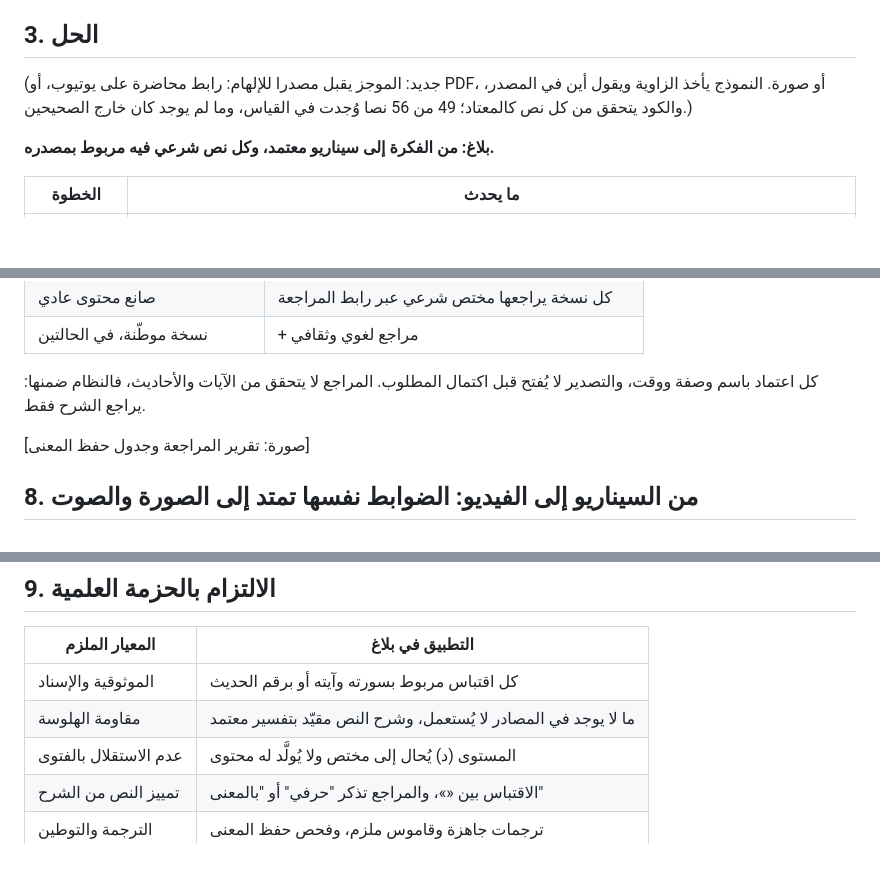
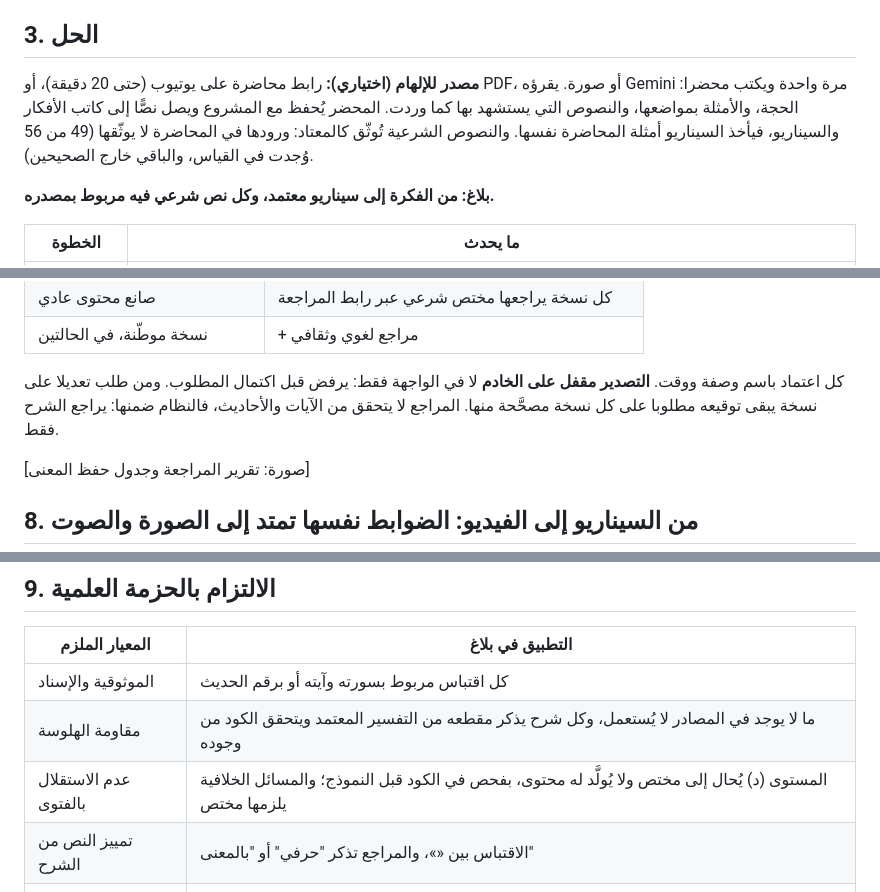
Before and after one commit to find-apply/balagh_v2, a Markdown page: docs/pitch.md, 3 parts joined by grey strips. Drawn GitHub-style; blank space fills up the shorter version.

```diff
--- a/docs/pitch.md
+++ b/docs/pitch.md
@@ -28,7 +28,7 @@
 
 ## 3. الحل
 
-(جديد: الموجز يقبل مصدرا للإلهام: رابط محاضرة على يوتيوب، أو PDF، أو صورة. النموذج يأخذ الزاوية ويقول أين في المصدر، والكود يتحقق من كل نص كالمعتاد؛ 49 من 56 نصا وُجدت في القياس، وما لم يوجد كان خارج الصحيحين.)
+**مصدر للإلهام (اختياري):** رابط محاضرة على يوتيوب (حتى 20 دقيقة)، أو PDF، أو صورة. يقرؤه Gemini مرة واحدة ويكتب محضرا: الحجة، والأمثلة بمواضعها، والنصوص التي يستشهد بها كما وردت. المحضر يُحفظ مع المشروع ويصل نصًّا إلى كاتب الأفكار والسيناريو، فيأخذ السيناريو أمثلة المحاضرة نفسها. والنصوص الشرعية تُوثّق كالمعتاد: ورودها في المحاضرة لا يوثّقها (49 من 56 وُجدت في القياس، والباقي خارج الصحيحين).
 
 **بلاغ: من الفكرة إلى سيناريو معتمد، وكل نص شرعي فيه مربوط بمصدره.**
 
@@ -101,7 +103,7 @@
 | صانع محتوى عادي | كل نسخة يراجعها مختص شرعي عبر رابط المراجعة |
 | نسخة موطّنة، في الحالتين | + مراجع لغوي وثقافي |
 
-كل اعتماد باسم وصفة ووقت، والتصدير لا يُفتح قبل اكتمال المطلوب. المراجع لا يتحقق من الآيات والأحاديث، فالنظام ضمنها: يراجع الشرح فقط.
+كل اعتماد باسم وصفة ووقت. **التصدير مقفل على الخادم** لا في الواجهة فقط: يرفض قبل اكتمال المطلوب. ومن طلب تعديلا على نسخة يبقى توقيعه مطلوبا على كل نسخة مصحَّحة منها. المراجع لا يتحقق من الآيات والأحاديث، فالنظام ضمنها: يراجع الشرح فقط.
 
 [صورة: تقرير المراجعة وجدول حفظ المعنى]
 
@@ -131,8 +133,8 @@
 | المعيار الملزم | التطبيق في بلاغ |
 |---|---|
 | الموثوقية والإسناد | كل اقتباس مربوط بسورته وآيته أو برقم الحديث |
-| مقاومة الهلوسة | ما لا يوجد في المصادر لا يُستعمل، وشرح النص مقيّد بتفسير معتمد |
-| عدم الاستقلال بالفتوى | المستوى (د) يُحال إلى مختص ولا يُولَّد له محتوى |
+| مقاومة الهلوسة | ما لا يوجد في المصادر لا يُستعمل، وكل شرح يذكر مقطعه من التفسير المعتمد ويتحقق الكود من وجوده |
+| عدم الاستقلال بالفتوى | المستوى (د) يُحال إلى مختص ولا يُولَّد له محتوى، بفحص في الكود قبل النموذج؛ والمسائل الخلافية يلزمها مختص |
 | تمييز النص من الشرح | الاقتباس بين «»، والمراجع تذكر "حرفي" أو "بالمعنى" |
 | الترجمة والتوطين | ترجمات جاهزة وقاموس ملزم، وفحص حفظ المعنى |
 | الشفافية | إفصاح ثابت بأن المحتوى مولَّد وأن المراجعة الآلية أولية |
```
Also changed, not shown: other parts of docs/pitch.md (+18 -12 lines).
